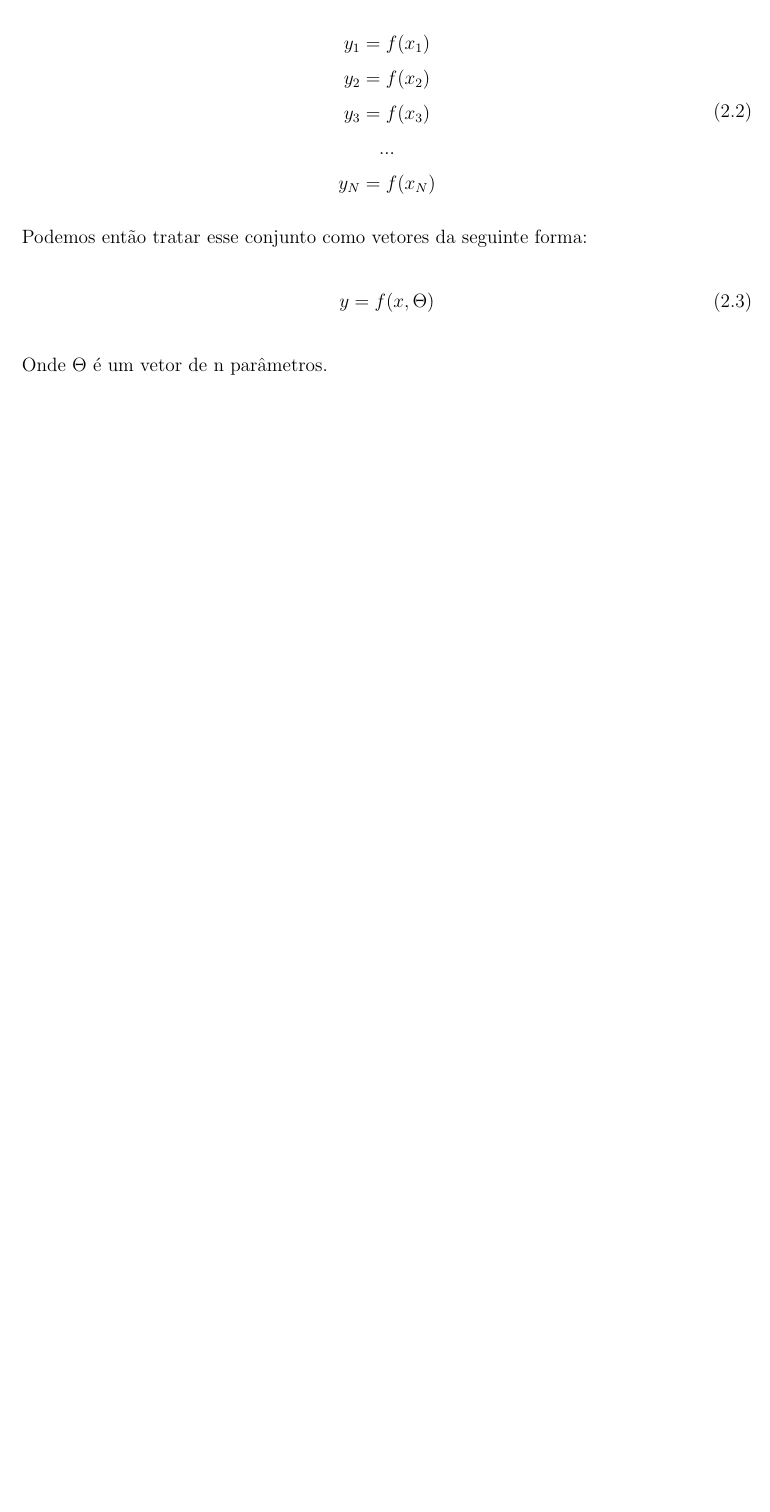
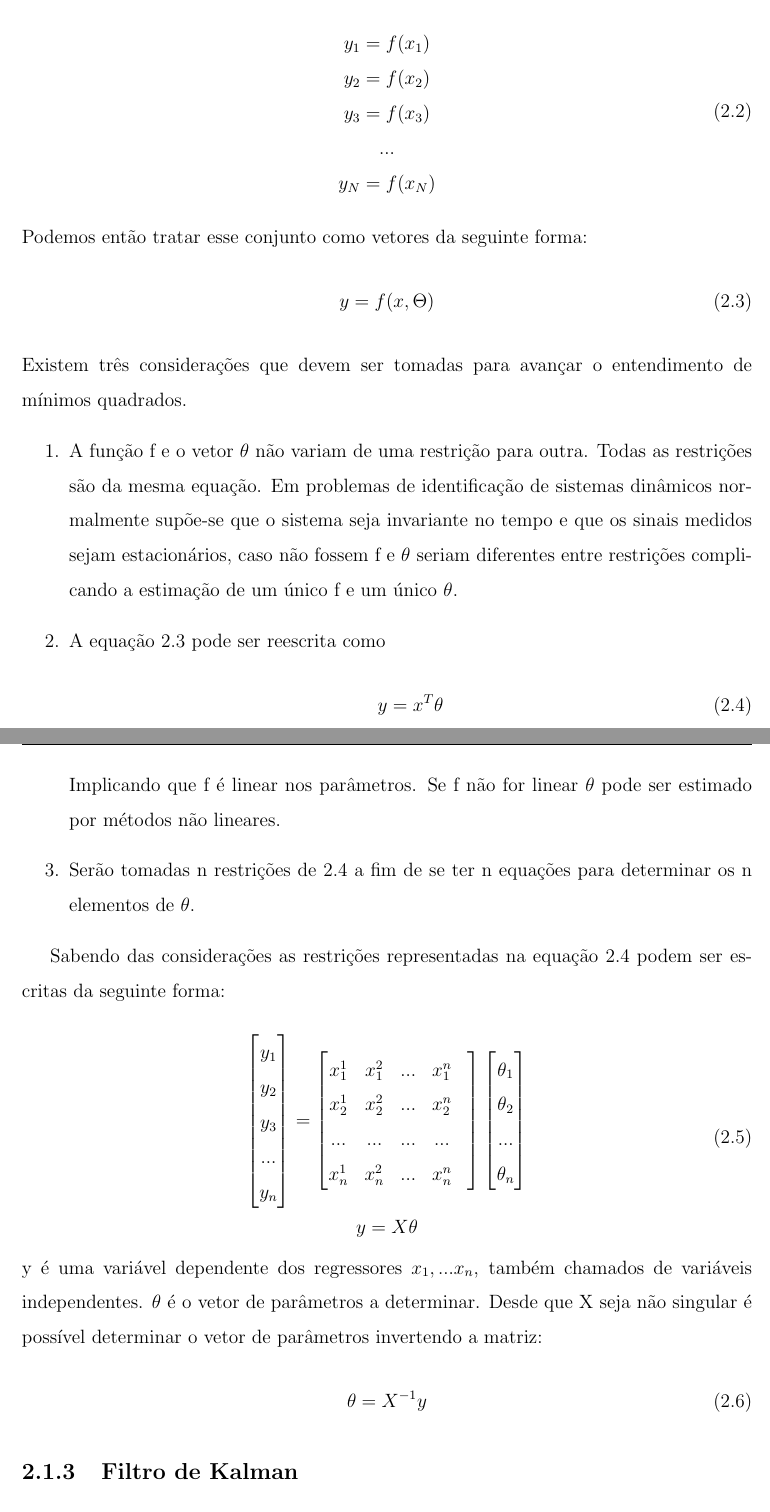
Before and after one commit to MatLucena/Mateus-TCC, a LaTeX thesis (main_tcc.tex, which reads parte2_textuais/cap2_fundamentacao.tex): part of page 15 of 20 before the commit and two parts of pages 15 and 16 of 22 after it, the two joined at a grey line, cut so that both start at the same text, the shorter picture padded with empty space. Compiled offline with pdfLaTeX; a missing bibliography style is replaced by a similar one.

Commit message:
Fundamentação

```diff
--- a/parte2_textuais/cap2_fundamentacao.tex
+++ b/parte2_textuais/cap2_fundamentacao.tex
@@ -29,5 +29,42 @@ Podemos então tratar esse conjunto como vetores da seguinte forma:
 \begin{equation}
 y=f(x,\Theta)
 \end{equation}
-Onde $ \Theta $ é um vetor de n parâmetros.
+Existem três considerações que devem ser tomadas para avançar o entendimento de mínimos quadrados.
+\begin{enumerate}
+	\item A função f e o vetor $\theta$ não variam de uma restrição para outra. Todas as restrições são da mesma equação. Em problemas de identificação de sistemas dinâmicos normalmente supõe-se que o sistema seja invariante no tempo e que os sinais medidos sejam estacionários, caso não fossem f e $\theta$ seriam diferentes entre restrições complicando a estimação de um único f e um único $\theta$.
+	\item A equação 2.3 pode ser reescrita como
+	\begin{equation}
+	y=x^T \theta
+	\end{equation}
+	Implicando que f é linear nos parâmetros. Se f não for linear $\theta$ pode ser estimado por métodos não lineares.
+	\item Serão tomadas n restrições de 2.4 a fim de se ter n equações para determinar os n elementos de $\theta$.
+\end{enumerate}
 
+Sabendo das considerações as restrições representadas na equação 2.4 podem ser escritas da seguinte forma:
+
+\begin{equation}
+\begin{array}{c}
+\begin{bmatrix}
+y_1 \\ y_2 \\ y_3\\ ... \\ y_n
+\end{bmatrix}
+=
+\begin{bmatrix}
+x^1_1 & x^2_1 & ... & x^n_1\\
+x^1_2 & x^2_2 & ... & x^n_2\\
+... & ... & ...& ...&\\
+x^1_n & x^2_n & ... & x^n_n\\
+\end{bmatrix}
+\begin{bmatrix}
+\theta_1 \\ \theta_2 \\ ... \\ \theta_n
+\end{bmatrix}
+\\
+y=X \theta
+\end{array}
+\end{equation}
+y é uma variável dependente  dos regressores $x_1,... x_n$, também chamados de variáveis independentes. $\theta$ é o vetor de parâmetros a determinar. Desde que X seja não singular é possível determinar o vetor de parâmetros invertendo a matriz:
+\begin{equation}
+\theta=X^{-1}y
+\end{equation}
+
+
+\subsection {Filtro de Kalman}
```
Also changed, not shown: main_tcc.pdf, parte2_textuais/cap2_fundamentacao.tex (8 more changed lines).
